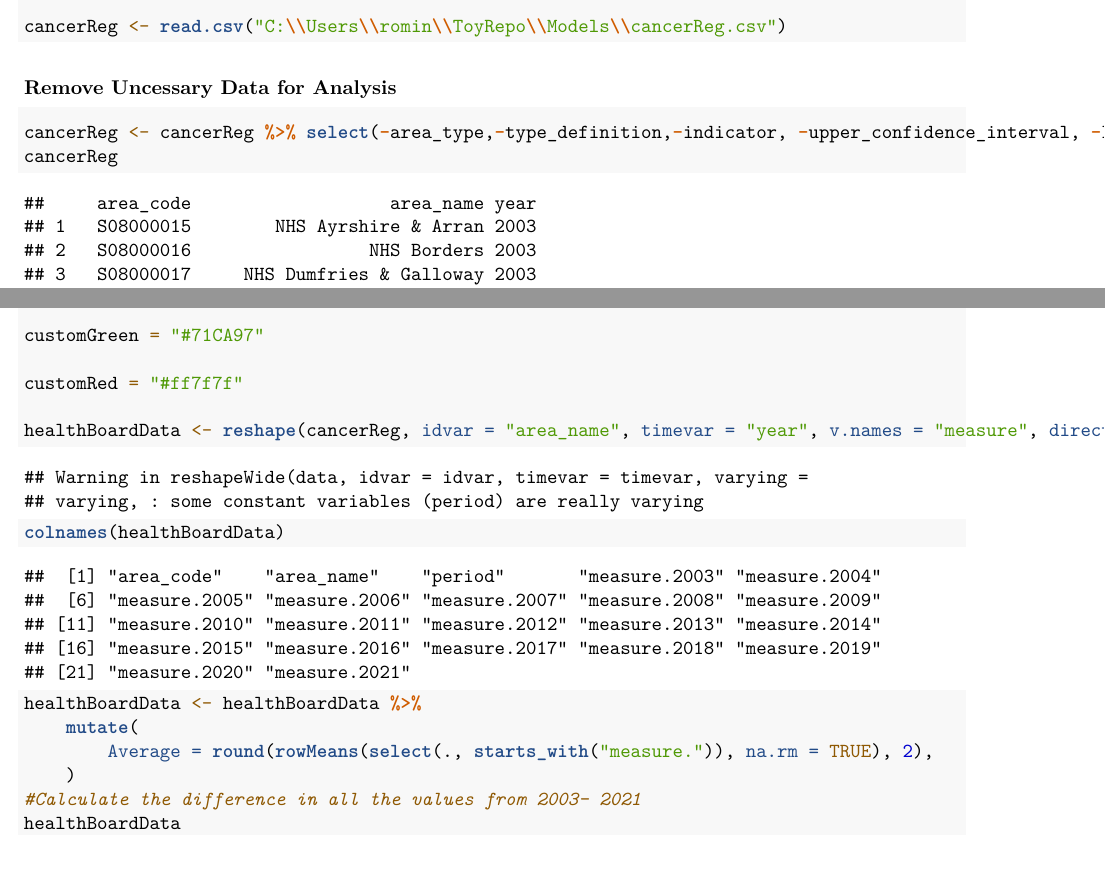
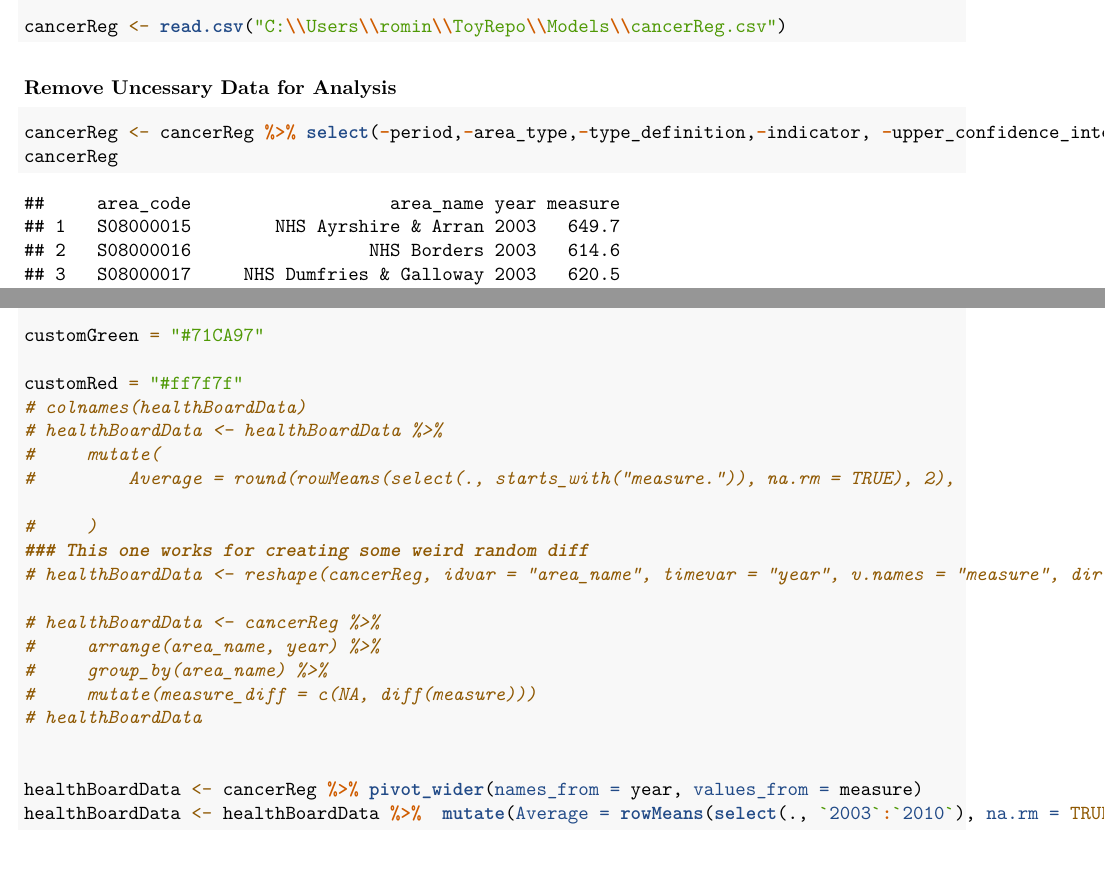
Before and after one commit to Romina-Degan/I2HDS, an R Markdown document (Models/reportReg.rmd): two parts of pages 2 and 13 of 15 before the commit and two parts of pages 2 and 8 of 9 after it, joined at a grey line, cut so that both start at the same text. The pictures show the output file Models/reportReg.pdf that the author committed with the source.

Commit message:
Successfully added Average Table!!

````diff
--- a/Models/reportReg.rmd
+++ b/Models/reportReg.rmd
@@ -32,7 +32,7 @@ cancerReg <- read.csv("C:\\Users\\romin\\ToyRepo\\Models\\cancerReg.csv")
 
 ### Remove Uncessary Data for Analysis
 ```{r}
-cancerReg <- cancerReg %>% select(-area_type,-type_definition,-indicator, -upper_confidence_interval, -lower_confidence_interval, -numerator)
+cancerReg <- cancerReg %>% select(-period,-area_type,-type_definition,-indicator, -upper_confidence_interval, -lower_confidence_interval, -numerator)
 cancerReg
 ```
 
@@ -58,13 +58,24 @@ customGreen0 = "#DeF7E9"
 customGreen = "#71CA97"
 
 customRed = "#ff7f7f"
+# colnames(healthBoardData)
+# healthBoardData <- healthBoardData %>%
+#     mutate(
+#         Average = round(rowMeans(select(., starts_with("measure.")), na.rm = TRUE), 2),
 
-healthBoardData <- reshape(cancerReg, idvar = "area_name", timevar = "year", v.names = "measure", direction = "wide")
-colnames(healthBoardData)
-healthBoardData <- healthBoardData %>%
-    mutate(
-        Average = round(rowMeans(select(., starts_with("measure.")), na.rm = TRUE), 2),
-    )
-#Calculate the difference in all the values from 2003- 2021
-healthBoardData
+#     )
+### This one works for creating some weird random diff
+# healthBoardData <- reshape(cancerReg, idvar = "area_name", timevar = "year", v.names = "measure", direction = "wide")
+
+# healthBoardData <- cancerReg %>%
+#     arrange(area_name, year) %>%
+#     group_by(area_name) %>%
+#     mutate(measure_diff = c(NA, diff(measure)))
+# healthBoardData
+
+
+healthBoardData <- cancerReg %>% pivot_wider(names_from = year, values_from = measure)
+healthBoardData <- healthBoardData %>%  mutate(Average = rowMeans(select(., `2003`:`2020`), na.rm = TRUE))
+print(healthBoardData$Average)
+
 ```
````
Also changed, not shown: Models/reportReg.pdf.
